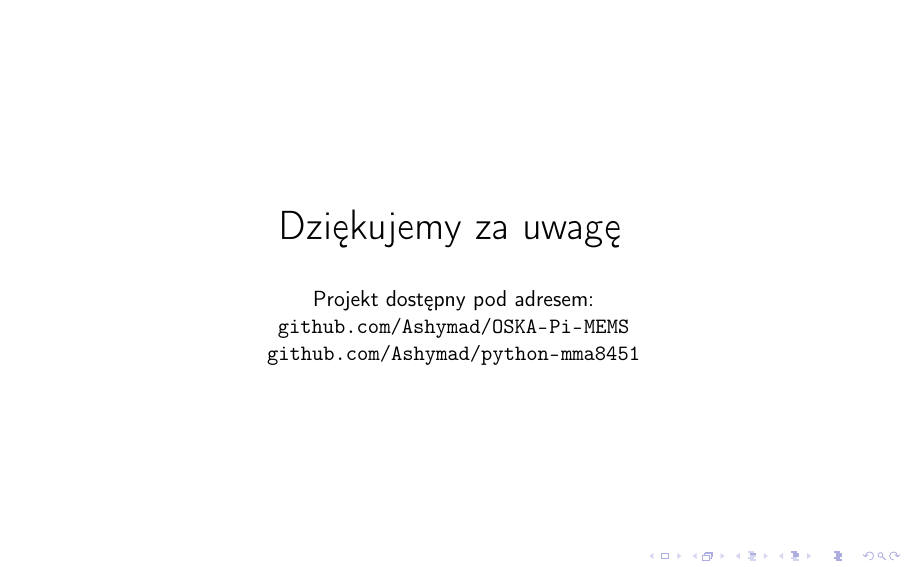
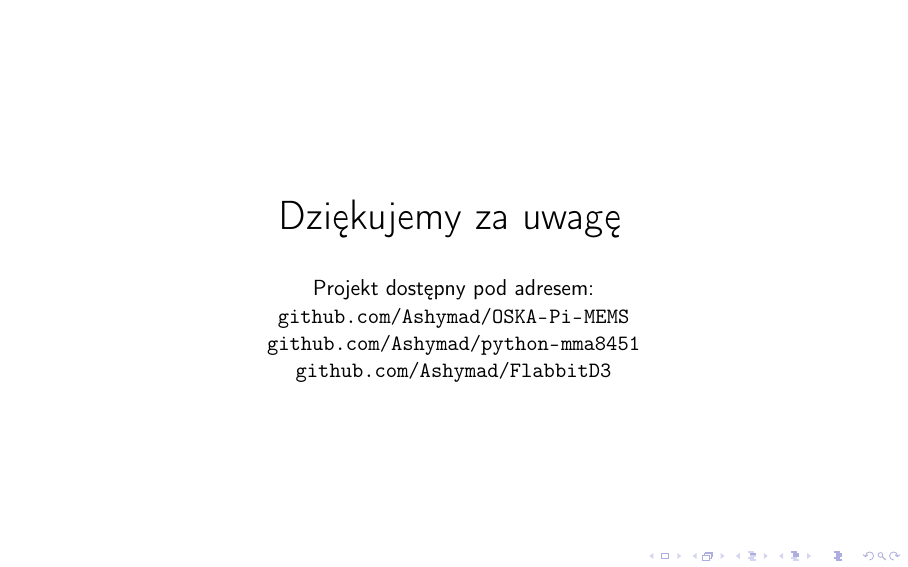
Before and after one commit to Ashymad/OSKA-Pi-MEMS, LaTeX slides (prez/prez.tex): page 12 of 12. Compiled offline with pdfLaTeX; a LaTeX package or settings file that is missing is left out.

Commit message:
Adres dodatkowy.

```diff
--- a/prez/prez.tex
+++ b/prez/prez.tex
@@ -305,6 +305,7 @@ Wibroakustyczna stacja pomiarowa oparta o mikrokomputer Raspberry Pi}
 
     Projekt dostępny pod adresem:\\
     \url{github.com/Ashymad/OSKA-Pi-MEMS}\\
-    \url{github.com/Ashymad/python-mma8451}
+    \url{github.com/Ashymad/python-mma8451}\\
+    \url{github.com/Ashymad/FlabbitD3}
   \end{frame}
 \end{document}
```
